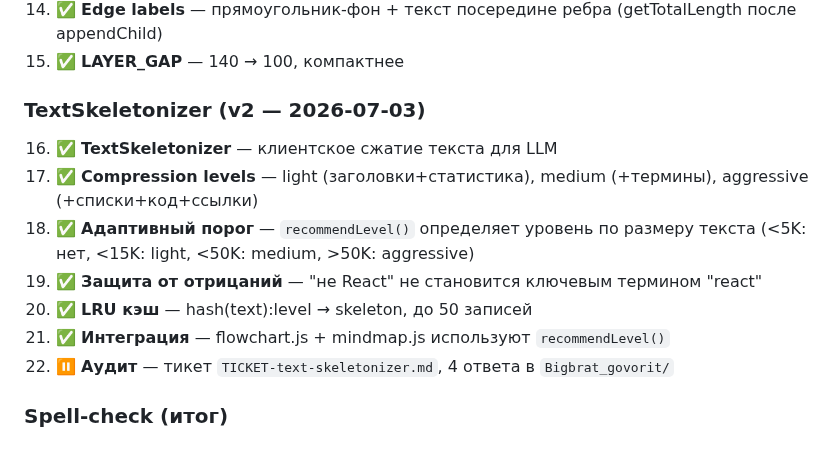
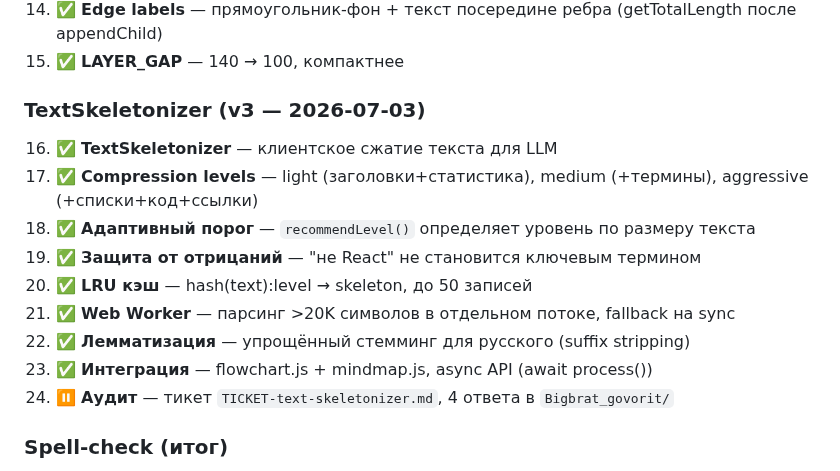
Before and after one commit to VVSh-st/paste-copy, a Markdown page: HANDOFF.md, the part around the change. Drawn GitHub-style.

Commit message:
docs: HANDOFF — TextSkeletonizer v3 with Web Worker and lemmatization

```diff
--- a/HANDOFF.md
+++ b/HANDOFF.md
@@ -43,15 +43,17 @@
 14. ✅ **Edge labels** — прямоугольник-фон + текст посередине ребра (getTotalLength после appendChild)
 15. ✅ **LAYER_GAP** — 140 → 100, компактнее
 
-### TextSkeletonizer (v2 — 2026-07-03)
+### TextSkeletonizer (v3 — 2026-07-03)
 
 16. ✅ **TextSkeletonizer** — клиентское сжатие текста для LLM
 17. ✅ **Compression levels** — light (заголовки+статистика), medium (+термины), aggressive (+списки+код+ссылки)
-18. ✅ **Адаптивный порог** — `recommendLevel()` определяет уровень по размеру текста (<5K: нет, <15K: light, <50K: medium, >50K: aggressive)
-19. ✅ **Защита от отрицаний** — "не React" не становится ключевым термином "react"
+18. ✅ **Адаптивный порог** — `recommendLevel()` определяет уровень по размеру текста
+19. ✅ **Защита от отрицаний** — "не React" не становится ключевым термином
 20. ✅ **LRU кэш** — hash(text):level → skeleton, до 50 записей
-21. ✅ **Интеграция** — flowchart.js + mindmap.js используют `recommendLevel()`
-22. ⏸ **Аудит** — тикет `TICKET-text-skeletonizer.md`, 4 ответа в `Bigbrat_govorit/`
+21. ✅ **Web Worker** — парсинг >20K символов в отдельном потоке, fallback на sync
+22. ✅ **Лемматизация** — упрощённый стемминг для русского (suffix stripping)
+23. ✅ **Интеграция** — flowchart.js + mindmap.js, async API (await process())
+24. ⏸ **Аудит** — тикет `TICKET-text-skeletonizer.md`, 4 ответа в `Bigbrat_govorit/`
 
 ### Spell-check (итог)
 
```
